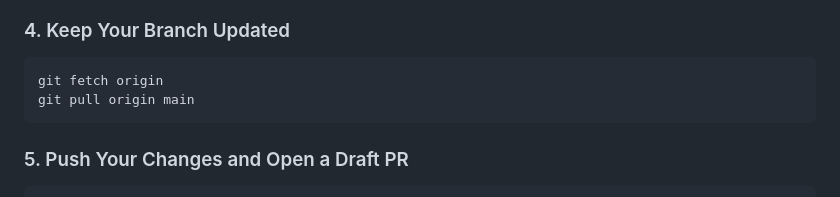
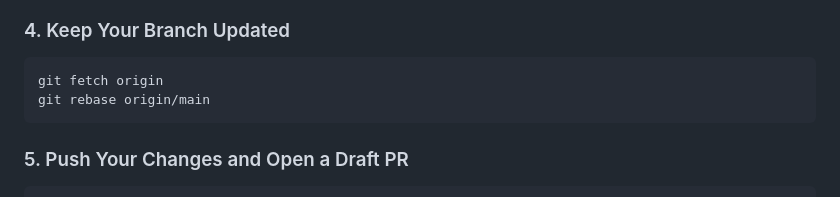
Before and after one commit to Lunaaaalj/Optimizacion-de-recursos, a Markdown page: CONTRIBUTING.md, the part around the change. Rendered like a GitHub page.

Commit message:
Revert to git rebase origin/main for cleaner linear history
Co-authored-by: Lunaaaalj <178442371+Lunaaaalj@users.noreply.github.com>

````diff
--- a/CONTRIBUTING.md
+++ b/CONTRIBUTING.md
@@ -81,7 +81,7 @@ Commit message format:
 
 ```bash
 git fetch origin
-git pull origin main
+git rebase origin/main
 ```
 
 ### 5. Push Your Changes and Open a Draft PR
````
